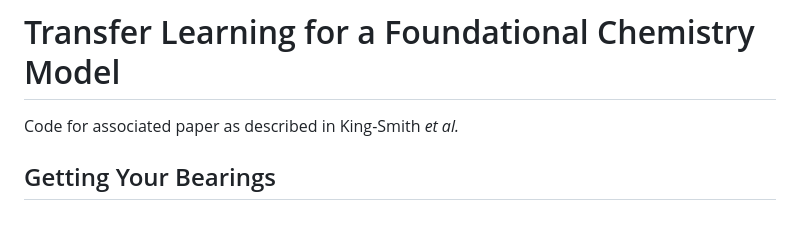
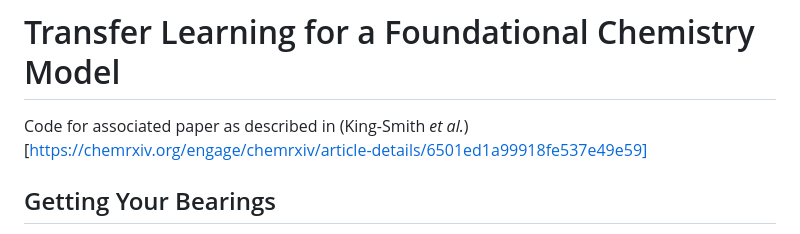
Before and after one commit to emmaking-smith/Modular_Latent_Space, a Markdown page: README.md, the part around the change. Rendered like a GitHub page.

```diff
--- a/README.md
+++ b/README.md
@@ -1,5 +1,5 @@
 # Transfer Learning for a Foundational Chemistry Model
-Code for associated paper as described in King-Smith *et al.*
+Code for associated paper as described in (King-Smith *et al.*)[https://chemrxiv.org/engage/chemrxiv/article-details/6501ed1a99918fe537e49e59]
 
 ## Getting Your Bearings
 Please use the following modules as a guide when setting up finetuning on your own tasks. Examples of regression (MAE) tasks can be found in the Toxicity, Buchwald, and Suzuki directories. An example of a classification task can be found in the Fragrance directory.
```
